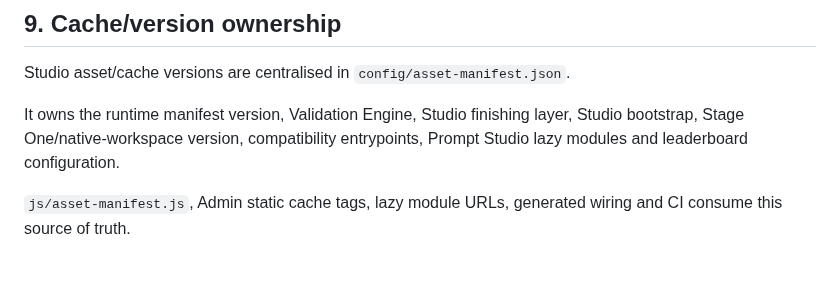
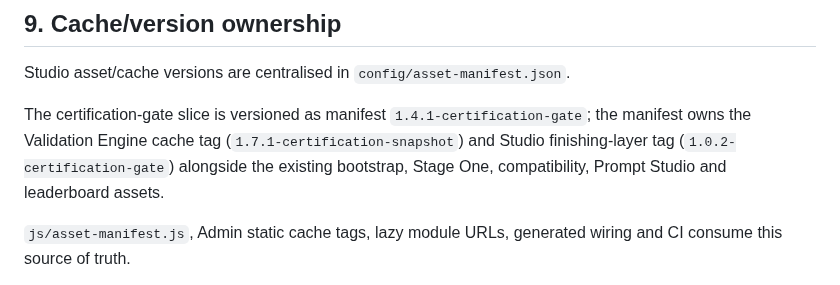
Before and after one commit to complexdd-rgb/fpl-draft-challenge, a Markdown page: ARCHITECTURE.md, the part around the change. Rendered like a GitHub page.

Commit message:
Record certified-library cache version ownership

```diff
--- a/ARCHITECTURE.md
+++ b/ARCHITECTURE.md
@@ -262,7 +262,7 @@ Every remaining patch/build script must stay repeat-safe.
 
 Studio asset/cache versions are centralised in `config/asset-manifest.json`.
 
-It owns the runtime manifest version, Validation Engine, Studio finishing layer, Studio bootstrap, Stage One/native-workspace version, compatibility entrypoints, Prompt Studio lazy modules and leaderboard configuration.
+The certification-gate slice is versioned as manifest `1.4.1-certification-gate`; the manifest owns the Validation Engine cache tag (`1.7.1-certification-snapshot`) and Studio finishing-layer tag (`1.0.2-certification-gate`) alongside the existing bootstrap, Stage One, compatibility, Prompt Studio and leaderboard assets.
 
 `js/asset-manifest.js`, Admin static cache tags, lazy module URLs, generated wiring and CI consume this source of truth.
 
```
